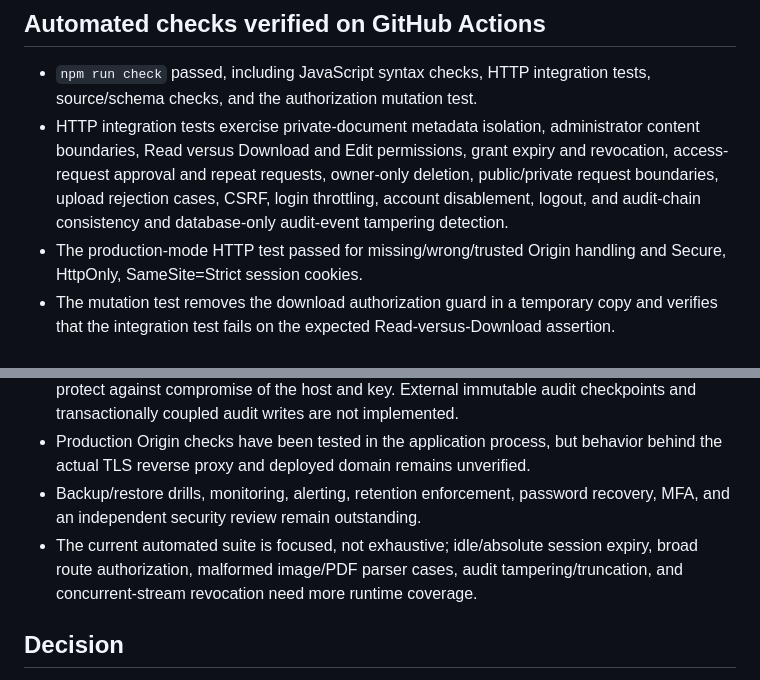
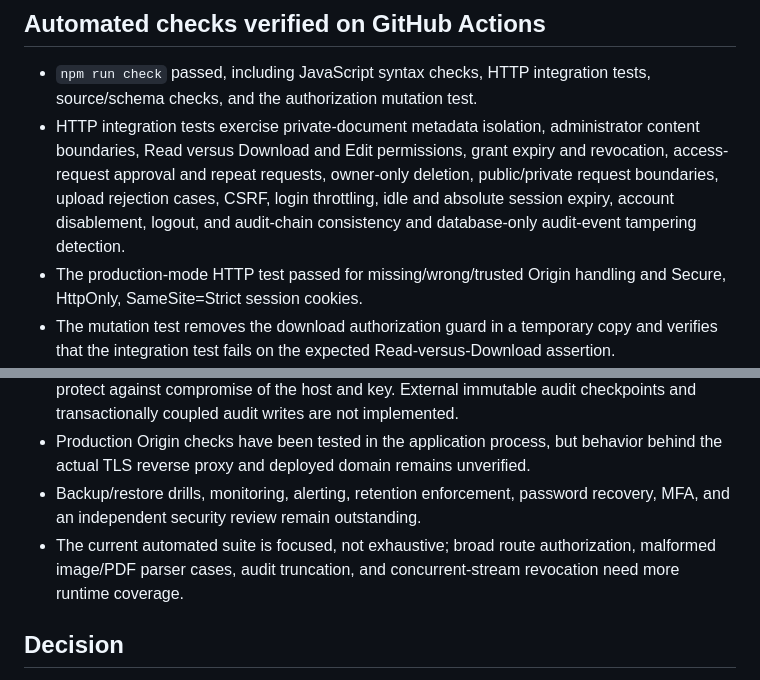
Before and after one commit to 23jr1a04b0-max/Trust-Vault, a Markdown page: SECURITY_REVIEW.md, 2 parts joined by grey strips. Drawn GitHub-style.

Commit message:
Update SECURITY_REVIEW.md with session expiry test coverage

```diff
--- a/SECURITY_REVIEW.md
+++ b/SECURITY_REVIEW.md
@@ -9,7 +9,7 @@ This review describes the GitHub working branch `23jr1a04b0-max-patch-1`. Change
 ## Automated checks verified on GitHub Actions
 
 - `npm run check` passed, including JavaScript syntax checks, HTTP integration tests, source/schema checks, and the authorization mutation test.
-- HTTP integration tests exercise private-document metadata isolation, administrator content boundaries, Read versus Download and Edit permissions, grant expiry and revocation, access-request approval and repeat requests, owner-only deletion, public/private request boundaries, upload rejection cases, CSRF, login throttling, account disablement, logout, and audit-chain consistency and database-only audit-event tampering detection.
+- HTTP integration tests exercise private-document metadata isolation, administrator content boundaries, Read versus Download and Edit permissions, grant expiry and revocation, access-request approval and repeat requests, owner-only deletion, public/private request boundaries, upload rejection cases, CSRF, login throttling, idle and absolute session expiry, account disablement, logout, and audit-chain consistency and database-only audit-event tampering detection.
 - The production-mode HTTP test passed for missing/wrong/trusted Origin handling and Secure, HttpOnly, SameSite=Strict session cookies.
 - The mutation test removes the download authorization guard in a temporary copy and verifies that the integration test fails on the expected Read-versus-Download assertion.
 - GitHub Actions built the Docker image and started it with production configuration; the health endpoint smoke test passed.
@@ -36,7 +36,7 @@ Passing these checks does not establish that every route is secure, that the app
 - Runtime tests confirm that modifying a stored audit event is detected. Audit HMAC does not protect against compromise of the host and key. External immutable audit checkpoints and transactionally coupled audit writes are not implemented.
 - Production Origin checks have been tested in the application process, but behavior behind the actual TLS reverse proxy and deployed domain remains unverified.
 - Backup/restore drills, monitoring, alerting, retention enforcement, password recovery, MFA, and an independent security review remain outstanding.
-- The current automated suite is focused, not exhaustive; idle/absolute session expiry, broad route authorization, malformed image/PDF parser cases, audit tampering/truncation, and concurrent-stream revocation need more runtime coverage.
+- The current automated suite is focused, not exhaustive; broad route authorization, malformed image/PDF parser cases, audit truncation, and concurrent-stream revocation need more runtime coverage.
 
 ## Decision
 
```
